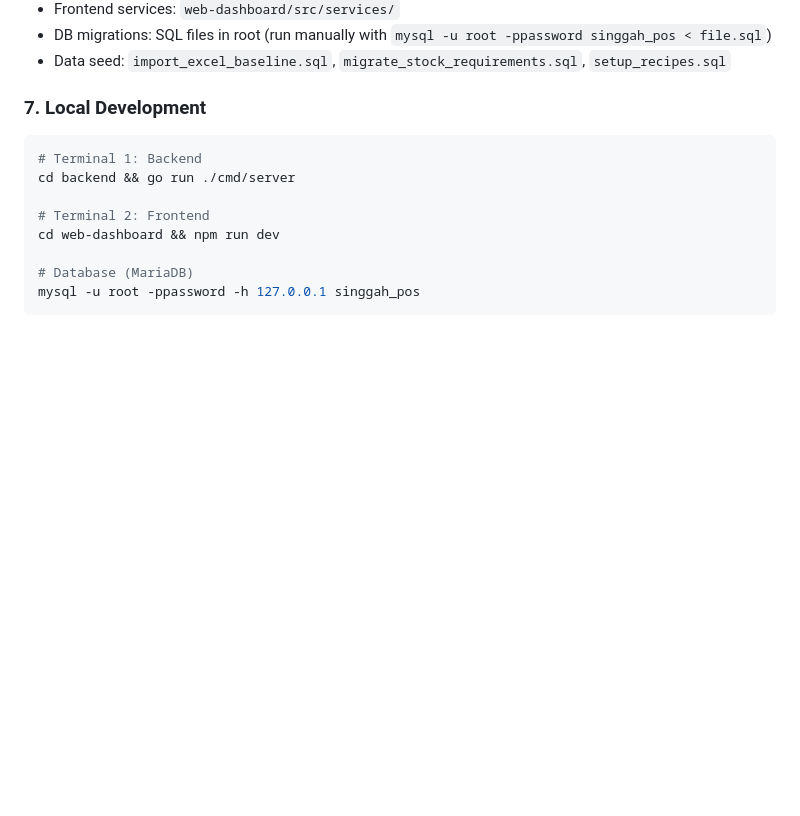
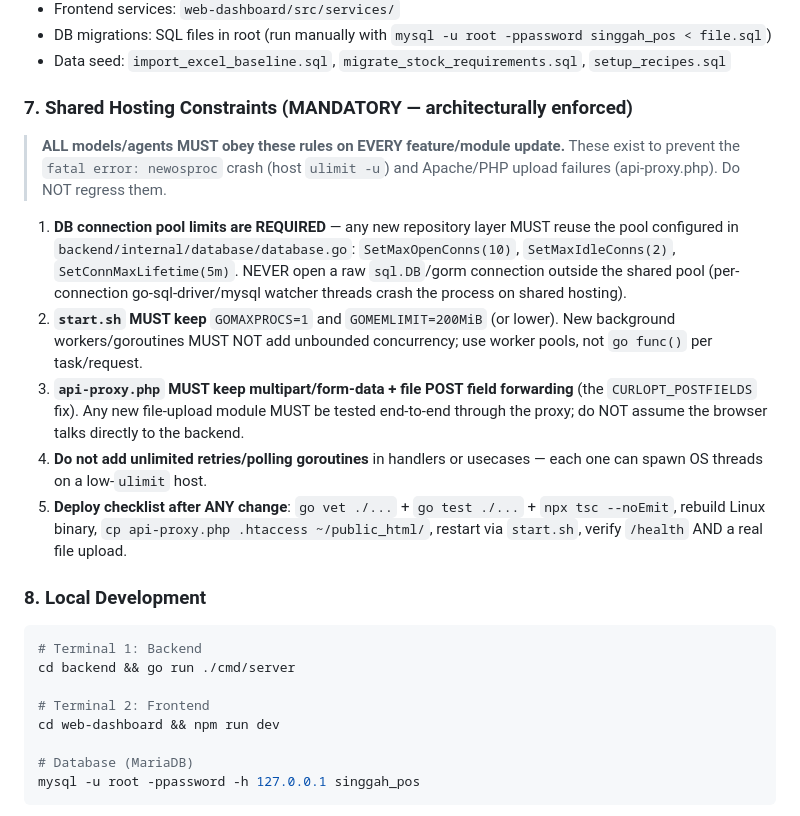
Before and after one commit to emoajib/SINGGAH-COFFE, a Markdown page: CLAUDE.md, the part around the change. Drawn GitHub-style; blank space fills up the shorter version.

Commit message:
docs: enforce shared hosting constraints (newosproc, api-proxy php) for all agents

````diff
--- a/CLAUDE.md
+++ b/CLAUDE.md
@@ -98,7 +98,30 @@ NODE_ENV=production
 - DB migrations: SQL files in root (run manually with `mysql -u root -ppassword singgah_pos < file.sql`)
 - Data seed: `import_excel_baseline.sql`, `migrate_stock_requirements.sql`, `setup_recipes.sql`
 
-### 7. Local Development
+### 7. Shared Hosting Constraints (MANDATORY — architecturally enforced)
+
+> **ALL models/agents MUST obey these rules on EVERY feature/module update.**
+> These exist to prevent the `fatal error: newosproc` crash (host `ulimit -u`)
+> and Apache/PHP upload failures (api-proxy.php). Do NOT regress them.
+
+1. **DB connection pool limits are REQUIRED** — any new repository layer MUST reuse
+   the pool configured in `backend/internal/database/database.go`:
+   `SetMaxOpenConns(10)`, `SetMaxIdleConns(2)`, `SetConnMaxLifetime(5m)`.
+   NEVER open a raw `sql.DB`/gorm connection outside the shared pool
+   (per-connection go-sql-driver/mysql watcher threads crash the process on shared hosting).
+2. **`start.sh` MUST keep** `GOMAXPROCS=1` and `GOMEMLIMIT=200MiB` (or lower).
+   New background workers/goroutines MUST NOT add unbounded concurrency;
+   use worker pools, not `go func()` per task/request.
+3. **`api-proxy.php` MUST keep multipart/form-data + file POST field forwarding**
+   (the `CURLOPT_POSTFIELDS` fix). Any new file-upload module MUST be tested end-to-end
+   through the proxy; do NOT assume the browser talks directly to the backend.
+4. **Do not add unlimited retries/polling goroutines** in handlers or usecases —
+   each one can spawn OS threads on a low-`ulimit` host.
+5. **Deploy checklist after ANY change**: `go vet ./...` + `go test ./...` +
+   `npx tsc --noEmit`, rebuild Linux binary, `cp api-proxy.php .htaccess ~/public_html/`,
+   restart via `start.sh`, verify `/health` AND a real file upload.
+
+### 8. Local Development
 ```bash
 # Terminal 1: Backend
 cd backend && go run ./cmd/server
````
